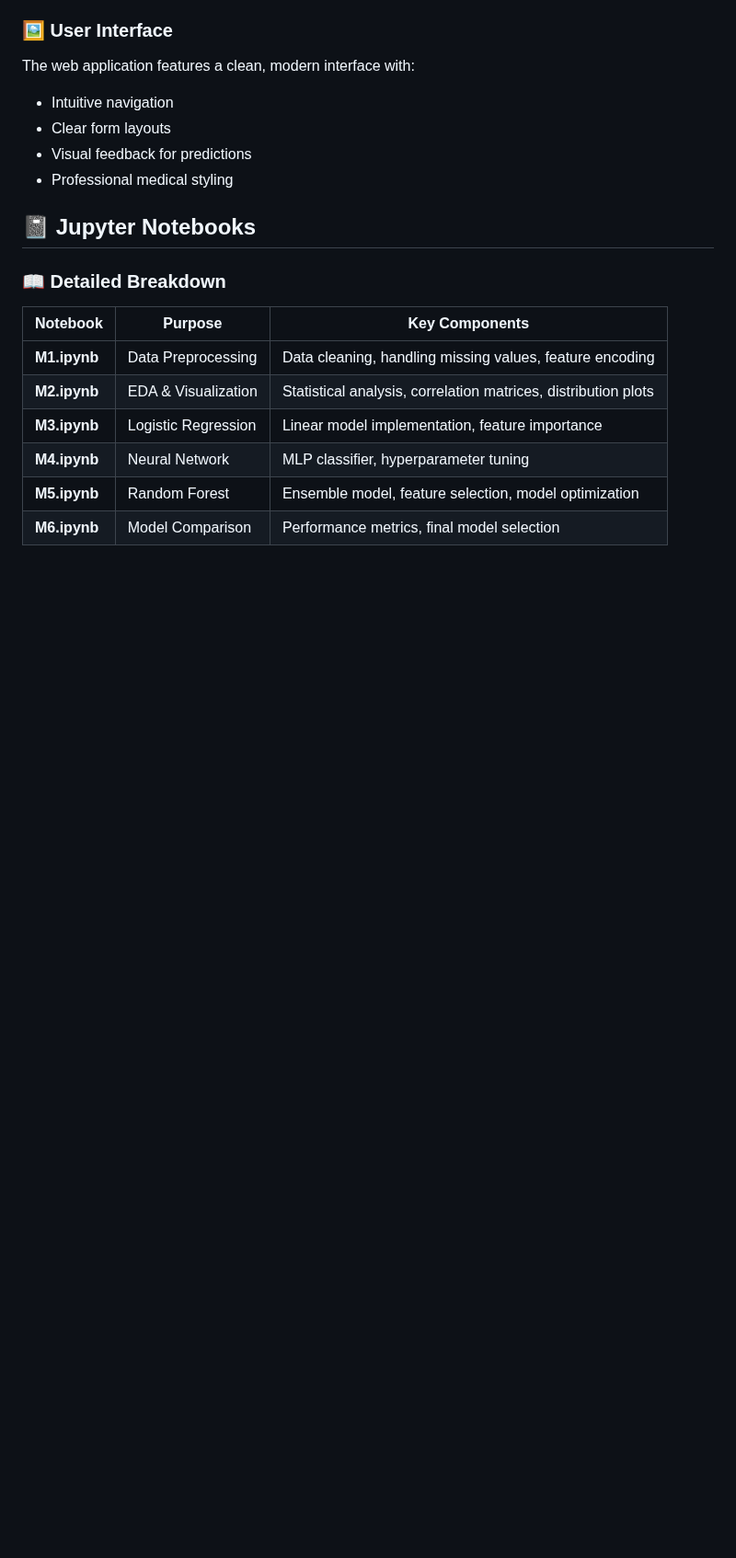
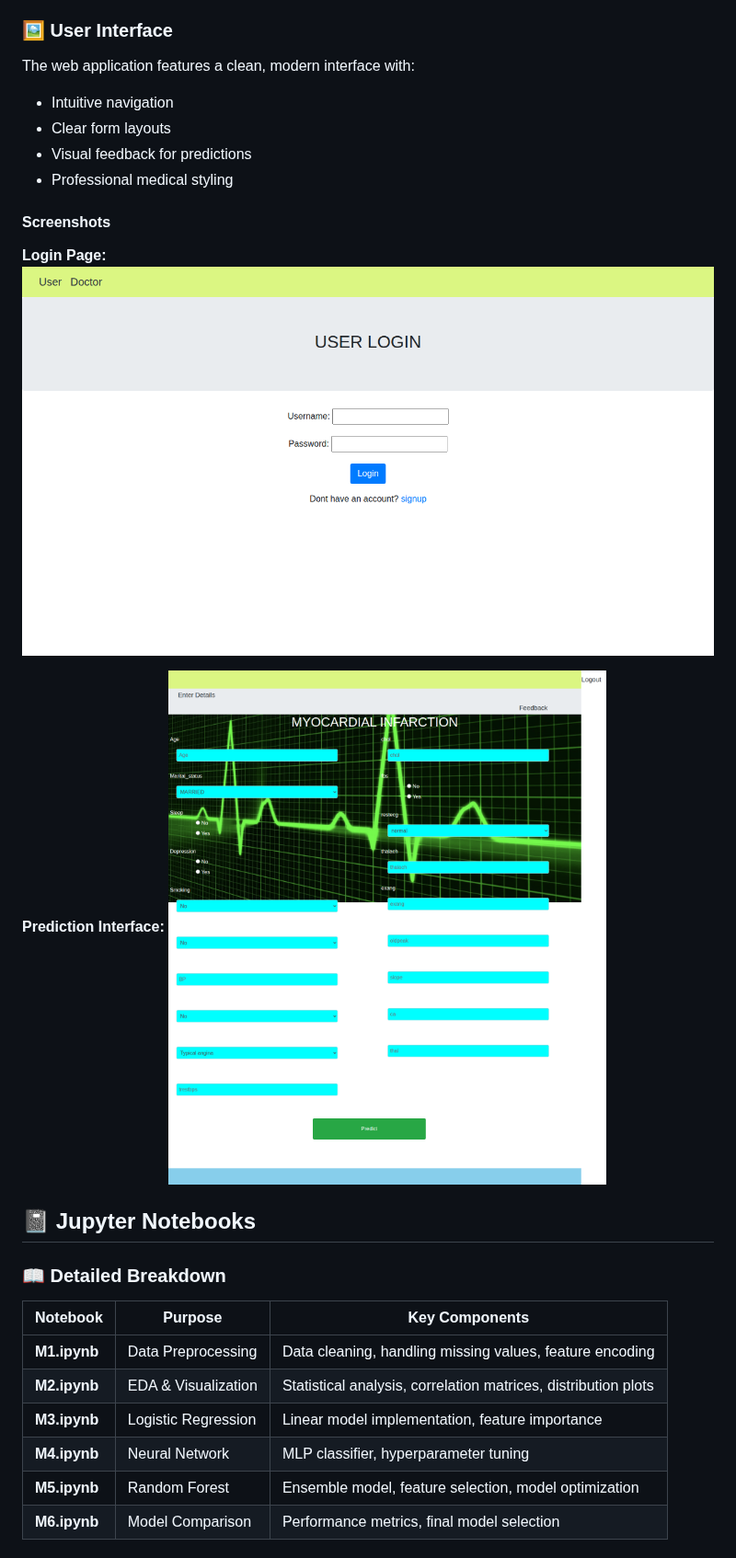
Before and after one commit to insistence-essenn/MYOCARDIAL-INFRACTION-PREDICTION-USING-SUPERVISED-MACHINE-LEARNING, a Markdown page: README.md, the part around one of its changes. Shown at 92% size. Rendered like a GitHub page; pictures changed too: docs/images/login-page.png (added), docs/images/prediction-interface.png (added); blank space fills up the shorter version.

Commit message:
Add screenshots, requirements.txt, .gitignore and enhance README documentation
Co-authored-by: insistence-essenn <59498807+insistence-essenn@users.noreply.github.com>

```diff
--- a/README.md
+++ b/README.md
@@ -210,6 +221,14 @@ The web application features a clean, modern interface with:
 - Clear form layouts
 - Visual feedback for predictions
 - Professional medical styling
+
+#### Screenshots
+
+**Login Page:**
+![Login Interface](docs/images/login-page.png)
+
+**Prediction Interface:**
+![Prediction Form](docs/images/prediction-interface.png)
 
 ## 📓 Jupyter Notebooks
 
```
Also changed, not shown: other parts of README.md (+30 -19 lines), 2 other files.
